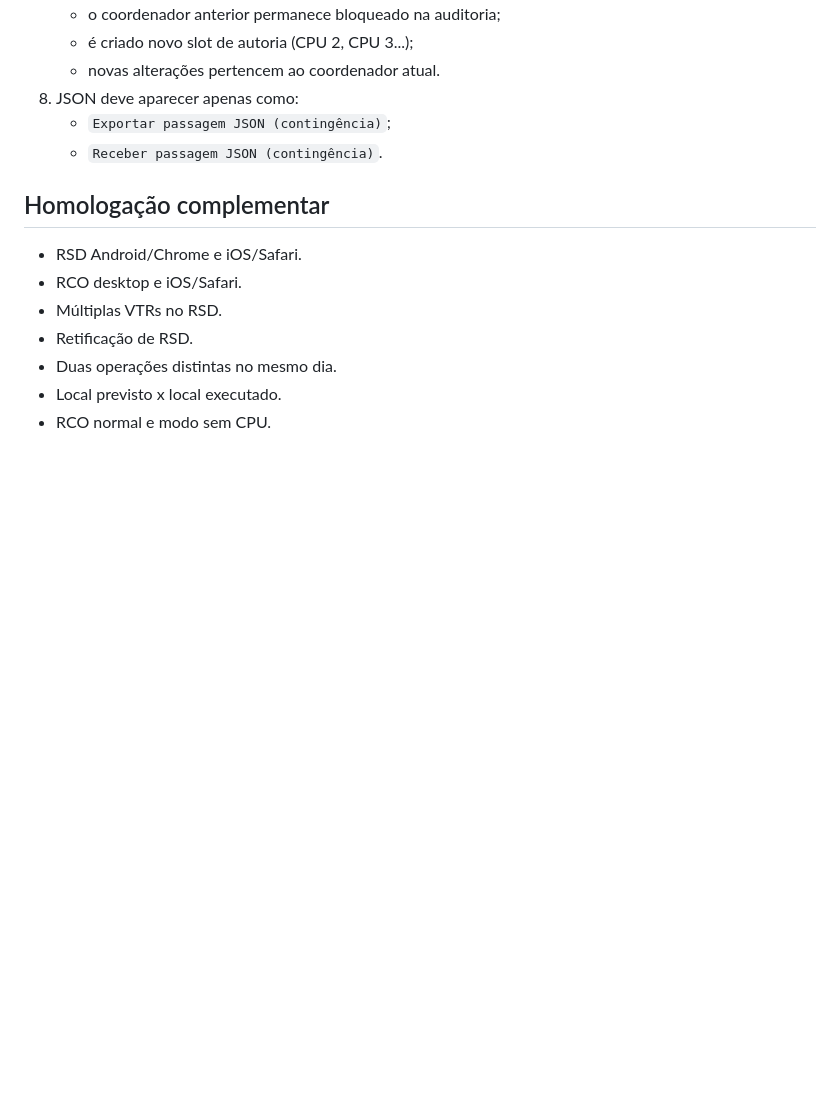
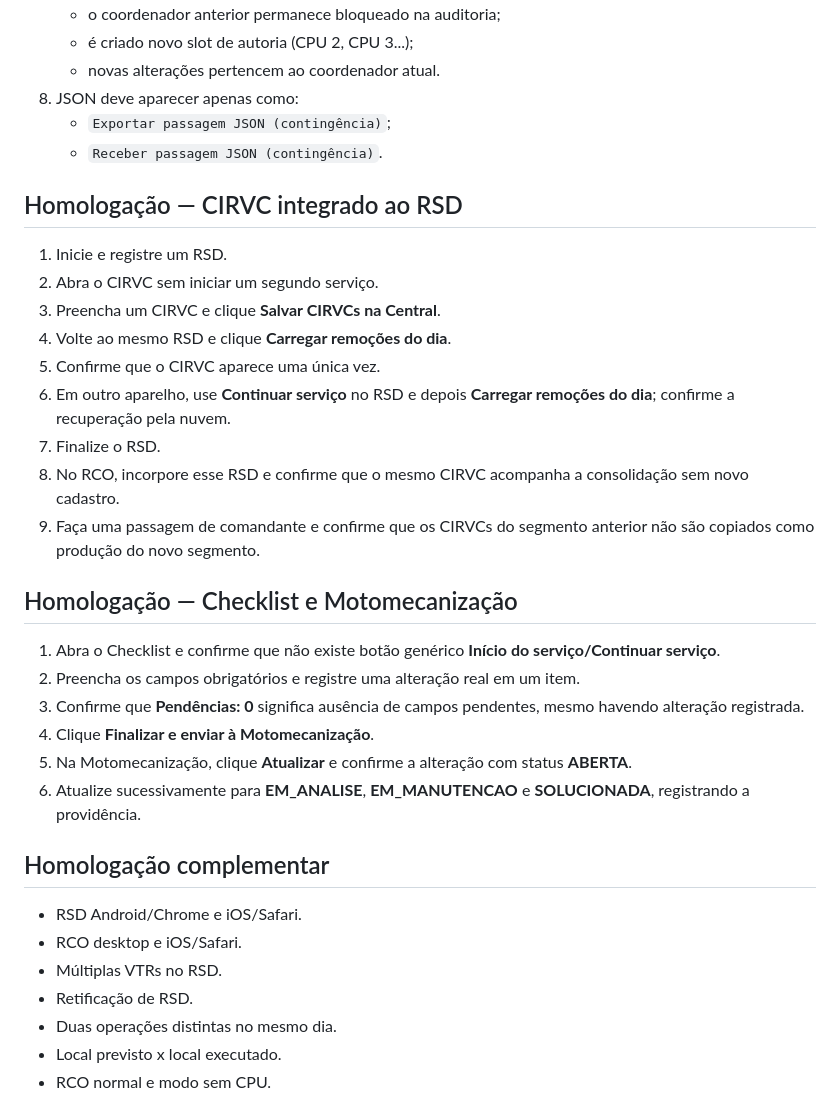
Before and after one commit to batalhaodetransitopbp3/central-relatorios-bptran-bprv, a Markdown page: IMPLANTACAO_V10.md, the part around one of its changes. Rendered like a GitHub page; blank space fills up the shorter version.

Commit message:
Docs: incluir testes CIRVC e Motomecanização 10.5.2

```diff
--- a/IMPLANTACAO_V10.md
+++ b/IMPLANTACAO_V10.md
@@ -110,6 +110,25 @@ Depois feche a Central, abra novamente e use `Ctrl + Shift + R`.
    - `Exportar passagem JSON (contingência)`;
    - `Receber passagem JSON (contingência)`.
 
+## Homologação — CIRVC integrado ao RSD
+1. Inicie e registre um RSD.
+2. Abra o CIRVC sem iniciar um segundo serviço.
+3. Preencha um CIRVC e clique **Salvar CIRVCs na Central**.
+4. Volte ao mesmo RSD e clique **Carregar remoções do dia**.
+5. Confirme que o CIRVC aparece uma única vez.
+6. Em outro aparelho, use **Continuar serviço** no RSD e depois **Carregar remoções do dia**; confirme a recuperação pela nuvem.
+7. Finalize o RSD.
+8. No RCO, incorpore esse RSD e confirme que o mesmo CIRVC acompanha a consolidação sem novo cadastro.
+9. Faça uma passagem de comandante e confirme que os CIRVCs do segmento anterior não são copiados como produção do novo segmento.
+
+## Homologação — Checklist e Motomecanização
+1. Abra o Checklist e confirme que não existe botão genérico **Início do serviço/Continuar serviço**.
+2. Preencha os campos obrigatórios e registre uma alteração real em um item.
+3. Confirme que **Pendências: 0** significa ausência de campos pendentes, mesmo havendo alteração registrada.
+4. Clique **Finalizar e enviar à Motomecanização**.
+5. Na Motomecanização, clique **Atualizar** e confirme a alteração com status **ABERTA**.
+6. Atualize sucessivamente para **EM_ANALISE**, **EM_MANUTENCAO** e **SOLUCIONADA**, registrando a providência.
+
 ## Homologação complementar
 - RSD Android/Chrome e iOS/Safari.
 - RCO desktop e iOS/Safari.
```
Also changed, not shown: other parts of IMPLANTACAO_V10.md (+5 -5 lines).
